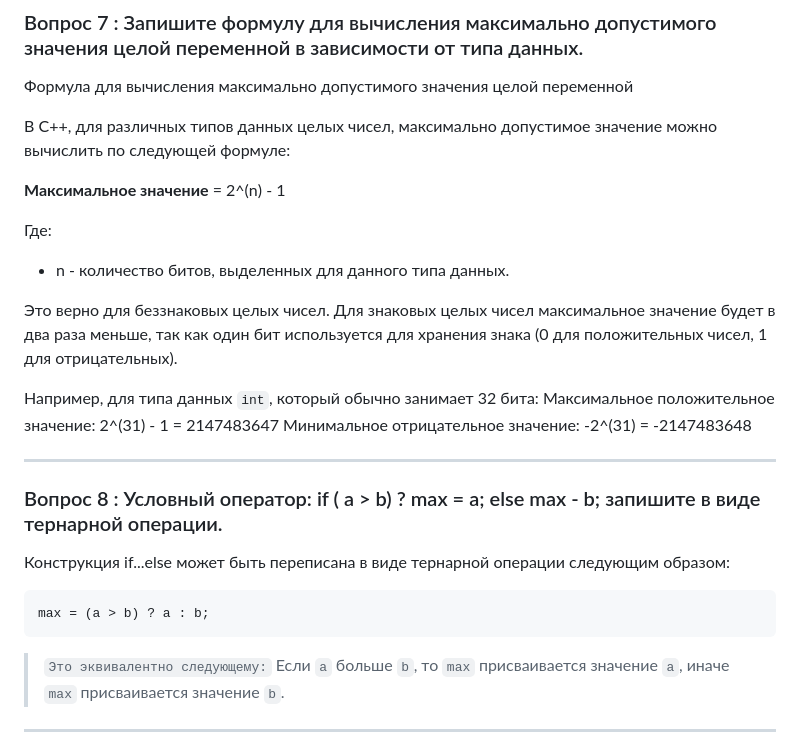
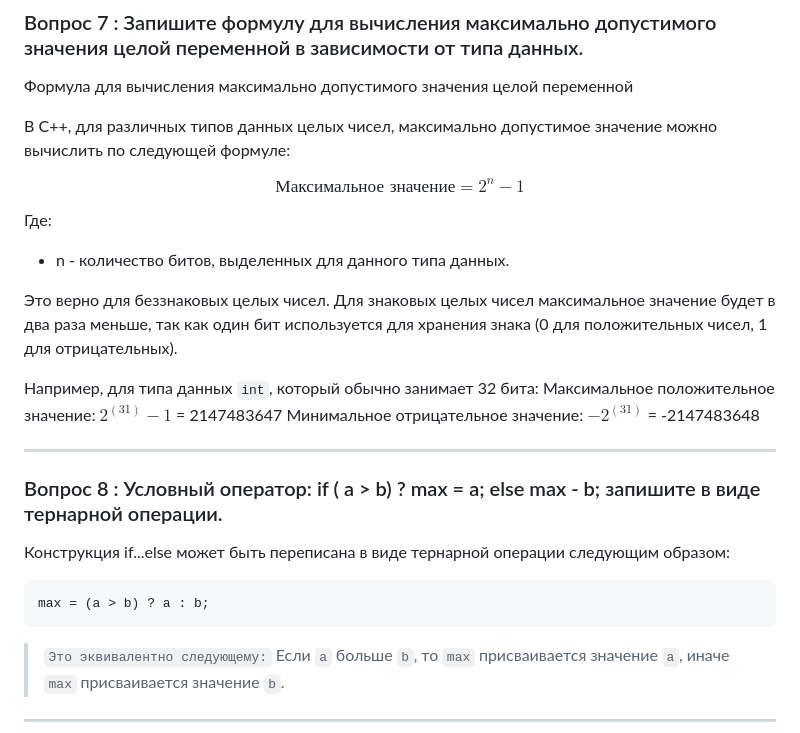
Before and after one commit to vremyavnikuda/codewars, a Markdown page: c++/informatica/Тема 1 Операторы описания. Условные операторы. Тернарная операция.md, the part around one of its changes. GitHub-like rendering.

Commit message:
upd t1q7

````diff
--- a/c++/informatica/Тема 1 Операторы описания. Условные операторы. Тернарная операция.md
+++ b/c++/informatica/Тема 1 Операторы описания. Условные операторы. Тернарная операция.md
@@ -345,23 +345,27 @@ ___
 
 В C++, для различных типов данных целых чисел, максимально допустимое значение можно вычислить по следующей формуле:
 
-**Максимальное значение** = 2^(n) - 1
+$$\text{Максимальное значение} = 2^n-1$$
 
 Где:
+
 - n - количество битов, выделенных для данного типа данных.
 
 Это верно для беззнаковых целых чисел. Для знаковых целых чисел максимальное значение будет в два раза меньше, так как один бит используется для хранения знака (0 для положительных чисел, 1 для отрицательных).
 
 Например, для типа данных `int`, который обычно занимает 32 бита:
-Максимальное положительное значение: 2^(31) - 1 = 2147483647
-Минимальное отрицательное значение: -2^(31) = -2147483648
+Максимальное положительное значение: $2^{(31)} - 1$ = 2147483647
+Минимальное отрицательное значение: $-2^{(31)}$ = -2147483648
 ___
+
 ### Вопрос 8 : Условный оператор: if ( a > b) ? max = a; else max - b; запишите в виде тернарной операции.
 
 Конструкция if...else может быть переписана в виде тернарной операции следующим образом:
+
 ```C++
 max = (a > b) ? a : b;
 ```
+
 >`Это эквивалентно следующему:`
 Если `a` больше `b`, то `max` присваивается значение `a`, иначе `max` присваивается значение `b`.
 ___
````
Also changed, not shown: other parts of c++/informatica/Тема 1 Операторы описания. Условные операторы. Тернарная операция.md (+2 -2 lines).
